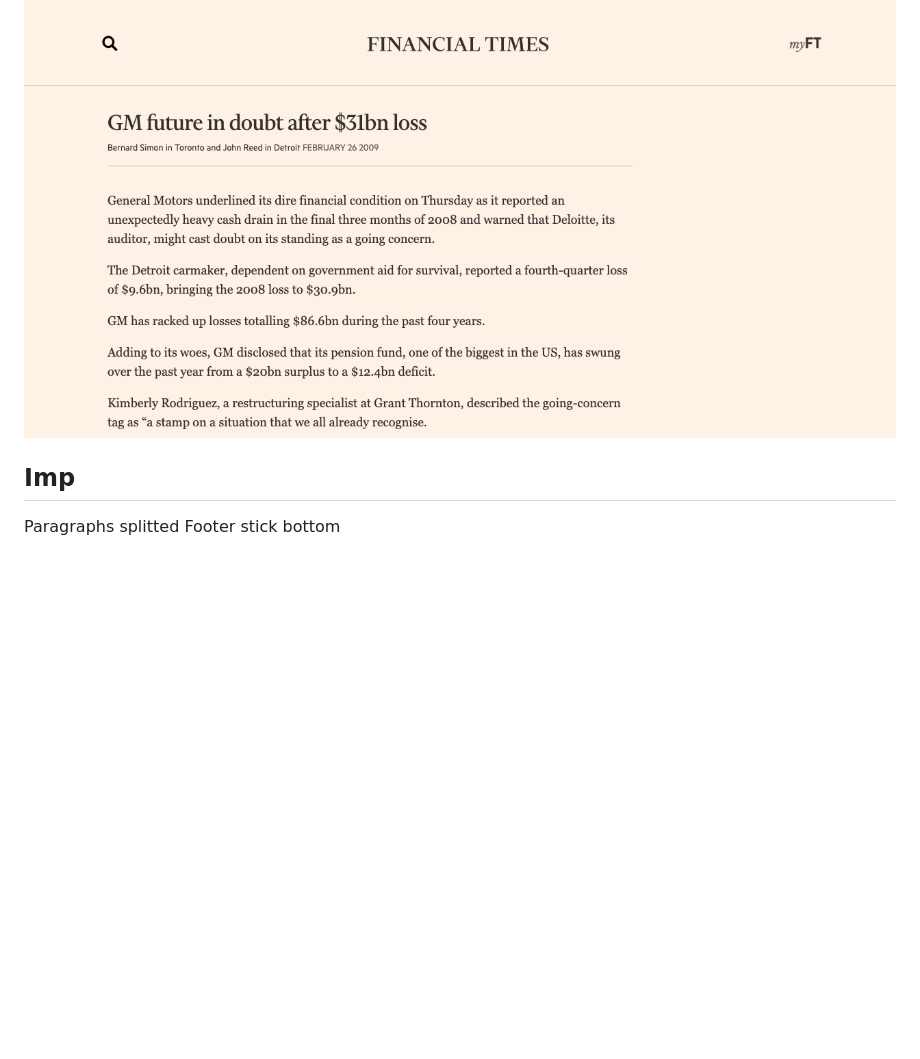
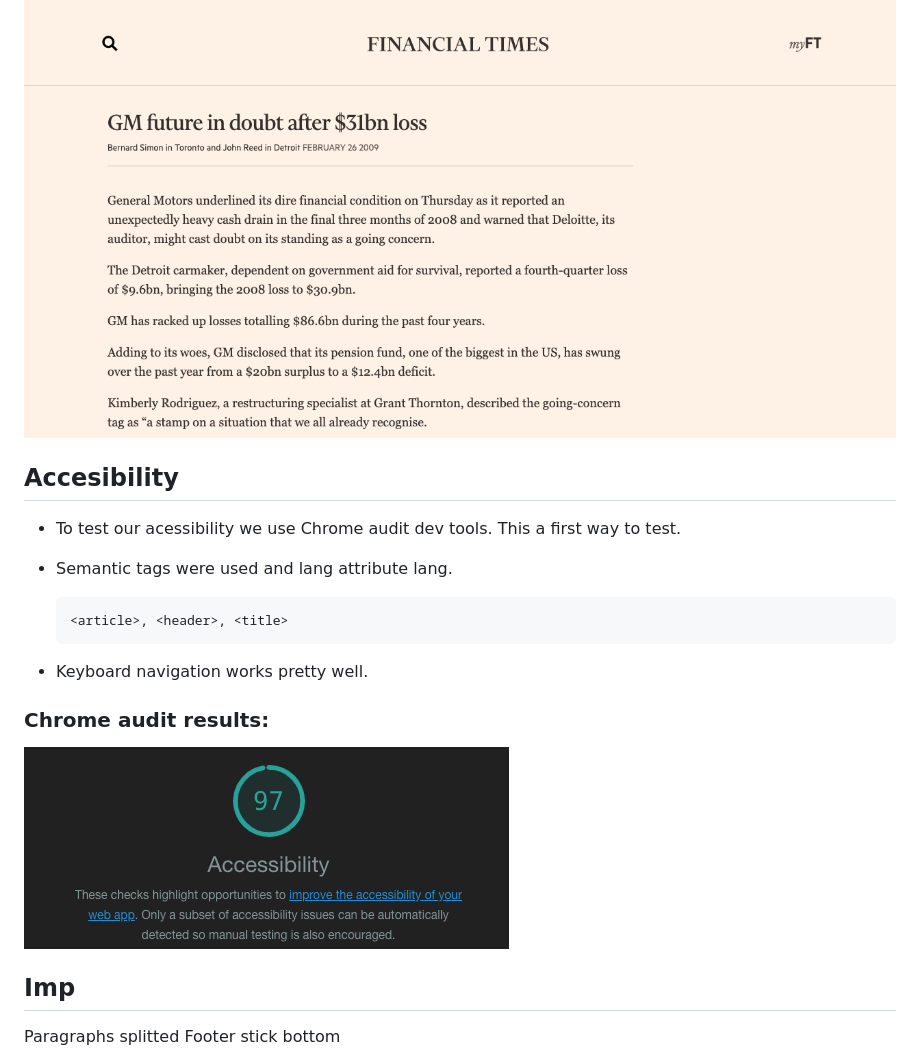
Before and after one commit to blade-sensei/ft-internal-team, a Markdown page: README.md, the part around the change printed below. GitHub-like rendering; pictures changed too: images/audit-accessibility.png (added); blank space fills up the shorter version.

Commit message:
docs: add accessibility section

````diff
--- a/README.md
+++ b/README.md
@@ -33,6 +33,22 @@ Mobile version
 
 ### Table - Desktop +
 ![mobile version](./images/desktop-screen.png)
+
+## Accesibility
+
+- To test our acessibility we use Chrome audit dev tools. This a first way to test.
+- Semantic tags were used and lang attribute lang.
+  ```html
+  <article>, <header>, <title>
+  ```
+
+- Keyboard navigation works pretty well.
+
+### Chrome audit results:
+
+
+![audit-access](images/audit-accessibility.png)
+
 
 
 ## Imp
````
Also changed, not shown: other parts of README.md (+4 -4 lines).
